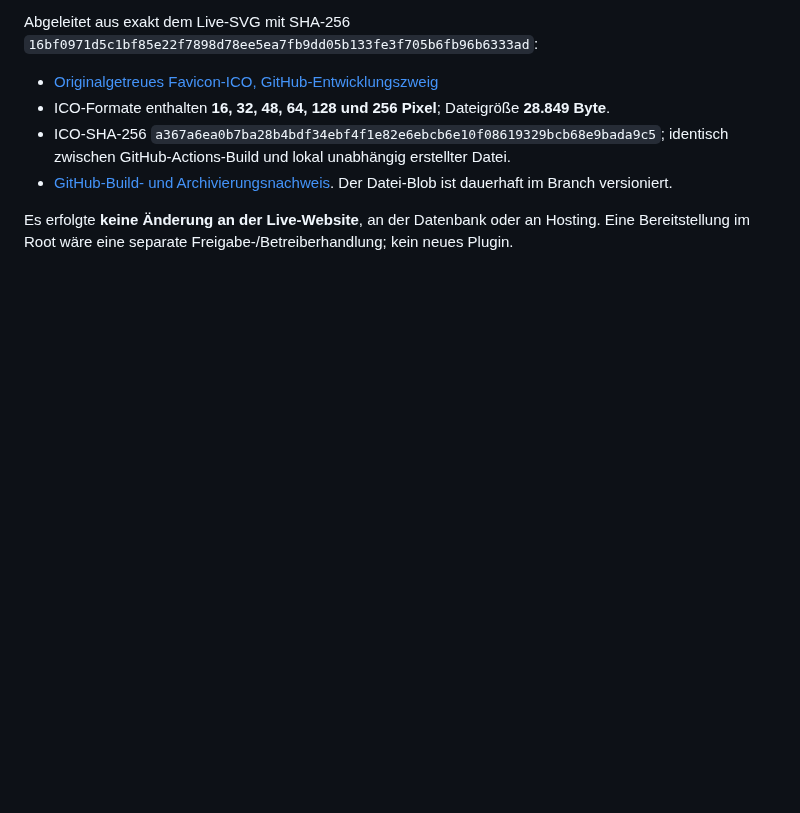
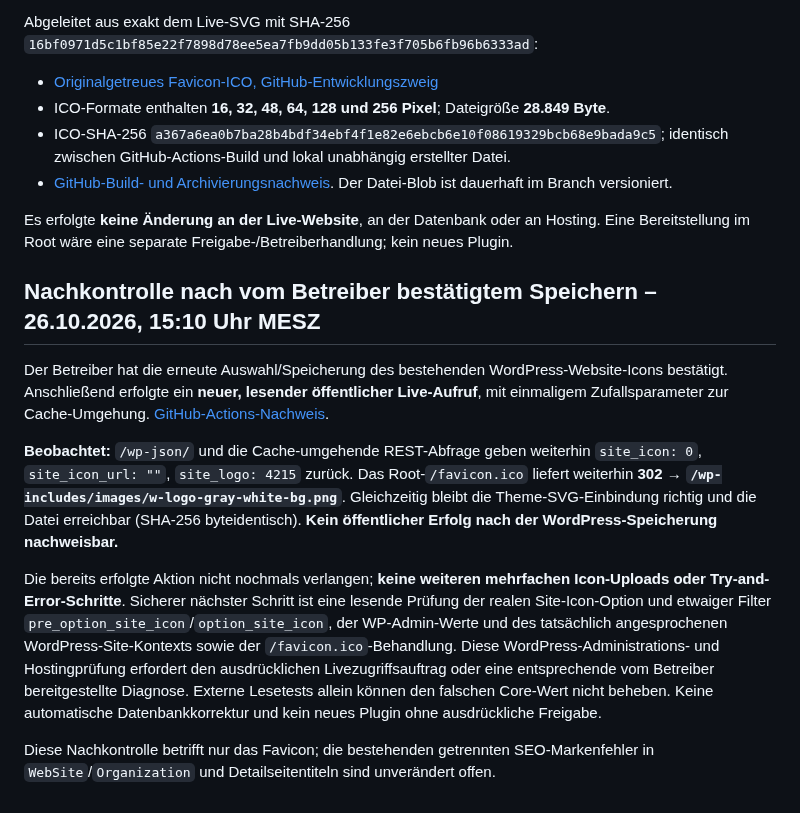
Before and after one commit to ruhrpottguru/ruhrpottguru-test-builds, a Markdown page: docs/POTTFUCHS-SEO-DOMAIN-LIVEBEFUND-2026-10-26.md, the part around the change. Rendered like a GitHub page; blank space fills up the shorter version.

Commit message:
docs: record verified failed live favicon recheck after owner saved existing WordPress icon

```diff
--- a/docs/POTTFUCHS-SEO-DOMAIN-LIVEBEFUND-2026-10-26.md
+++ b/docs/POTTFUCHS-SEO-DOMAIN-LIVEBEFUND-2026-10-26.md
@@ -81,3 +81,13 @@ Abgeleitet aus exakt dem Live-SVG mit SHA-256 `16bf0971d5c1bf85e22f7898d78ee5ea7
 - [GitHub-Build- und Archivierungsnachweis](https://github.com/ruhrpottguru/ruhrpottguru-test-builds/actions/runs/40328688469). Der Datei-Blob ist dauerhaft im Branch versioniert.
 
 Es erfolgte **keine Änderung an der Live-Website**, an der Datenbank oder an Hosting. Eine Bereitstellung im Root wäre eine separate Freigabe-/Betreiberhandlung; kein neues Plugin.
+
+## Nachkontrolle nach vom Betreiber bestätigtem Speichern – 26.10.2026, 15:10 Uhr MESZ
+
+Der Betreiber hat die erneute Auswahl/Speicherung des bestehenden WordPress-Website-Icons bestätigt. Anschließend erfolgte ein **neuer, lesender öffentlicher Live-Aufruf**, mit einmaligem Zufallsparameter zur Cache-Umgehung. [GitHub-Actions-Nachweis](https://github.com/ruhrpottguru/ruhrpottguru-test-builds/actions/runs/40337026066).
+
+**Beobachtet:** `/wp-json/` und die Cache-umgehende REST-Abfrage geben weiterhin `site_icon: 0`, `site_icon_url: ""`, `site_logo: 4215` zurück. Das Root-`/favicon.ico` liefert weiterhin **302 → `/wp-includes/images/w-logo-gray-white-bg.png`**. Gleichzeitig bleibt die Theme-SVG-Einbindung richtig und die Datei erreichbar (SHA-256 byteidentisch). **Kein öffentlicher Erfolg nach der WordPress-Speicherung nachweisbar.**
+
+Die bereits erfolgte Aktion nicht nochmals verlangen; **keine weiteren mehrfachen Icon-Uploads oder Try-and-Error-Schritte**. Sicherer nächster Schritt ist eine lesende Prüfung der realen Site-Icon-Option und etwaiger Filter `pre_option_site_icon`/`option_site_icon`, der WP-Admin-Werte und des tatsächlich angesprochenen WordPress-Site-Kontexts sowie der `/favicon.ico`-Behandlung. Diese WordPress-Administrations- und Hostingprüfung erfordert den ausdrücklichen Livezugriffsauftrag oder eine entsprechende vom Betreiber bereitgestellte Diagnose. Externe Lesetests allein können den falschen Core-Wert nicht beheben. Keine automatische Datenbankkorrektur und kein neues Plugin ohne ausdrückliche Freigabe.
+
+Diese Nachkontrolle betrifft nur das Favicon; die bestehenden getrennten SEO-Markenfehler in `WebSite`/`Organization` und Detailseitentiteln sind unverändert offen.
```
